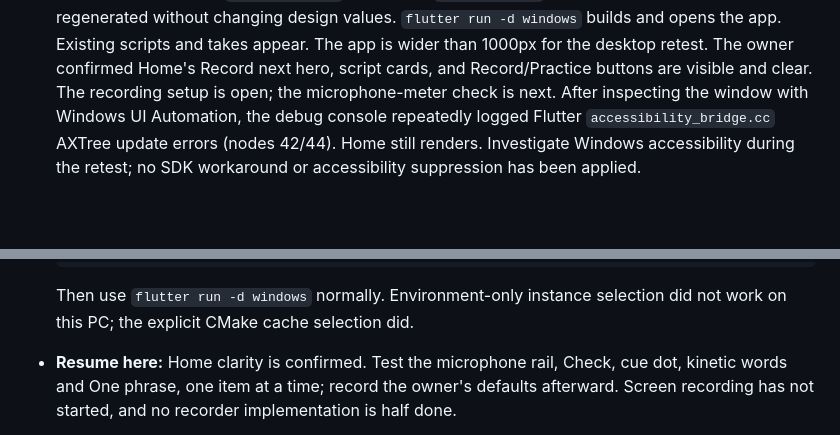
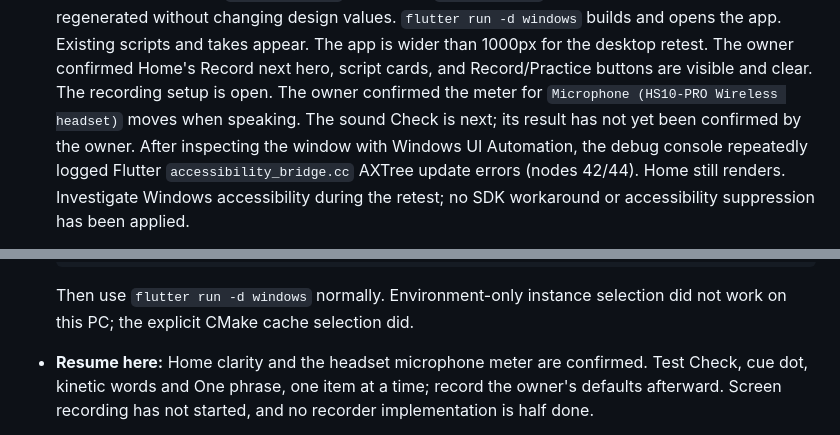
Before and after one commit to HarDvolT/SpawnAlpha, a Markdown page: docs/status.md, 2 parts joined by grey strips. Rendered like a GitHub page; blank space fills up the shorter version.

Commit message:
Record successful headset microphone meter check

````diff
--- a/docs/status.md
+++ b/docs/status.md
@@ -38,7 +38,9 @@ build step 2 (screen recording).
   `flutter run -d windows` builds and opens the app. Existing scripts and takes appear.
   The app is wider than 1000px for the desktop retest. The owner confirmed Home's
   Record next hero, script cards, and Record/Practice buttons are visible and clear.
-  The recording setup is open; the microphone-meter check is next.
+  The recording setup is open. The owner confirmed the meter for
+  `Microphone (HS10-PRO Wireless headset)` moves when speaking. The sound Check is next;
+  its result has not yet been confirmed by the owner.
   After inspecting the window with Windows UI Automation, the debug console repeatedly
   logged Flutter `accessibility_bridge.cc` AXTree update errors (nodes 42/44). Home still
   renders. Investigate Windows accessibility during the retest; no SDK workaround or
@@ -52,7 +54,7 @@ build step 2 (screen recording).
   ```
   Then use `flutter run -d windows` normally. Environment-only instance selection did
   not work on this PC; the explicit CMake cache selection did.
-- **Resume here:** Home clarity is confirmed. Test the microphone rail, Check, cue dot,
+- **Resume here:** Home clarity and the headset microphone meter are confirmed. Test Check, cue dot,
   kinetic words and One phrase, one item at a time; record the owner's defaults afterward.
   Screen recording has not started, and no recorder implementation is half done.
 
````
